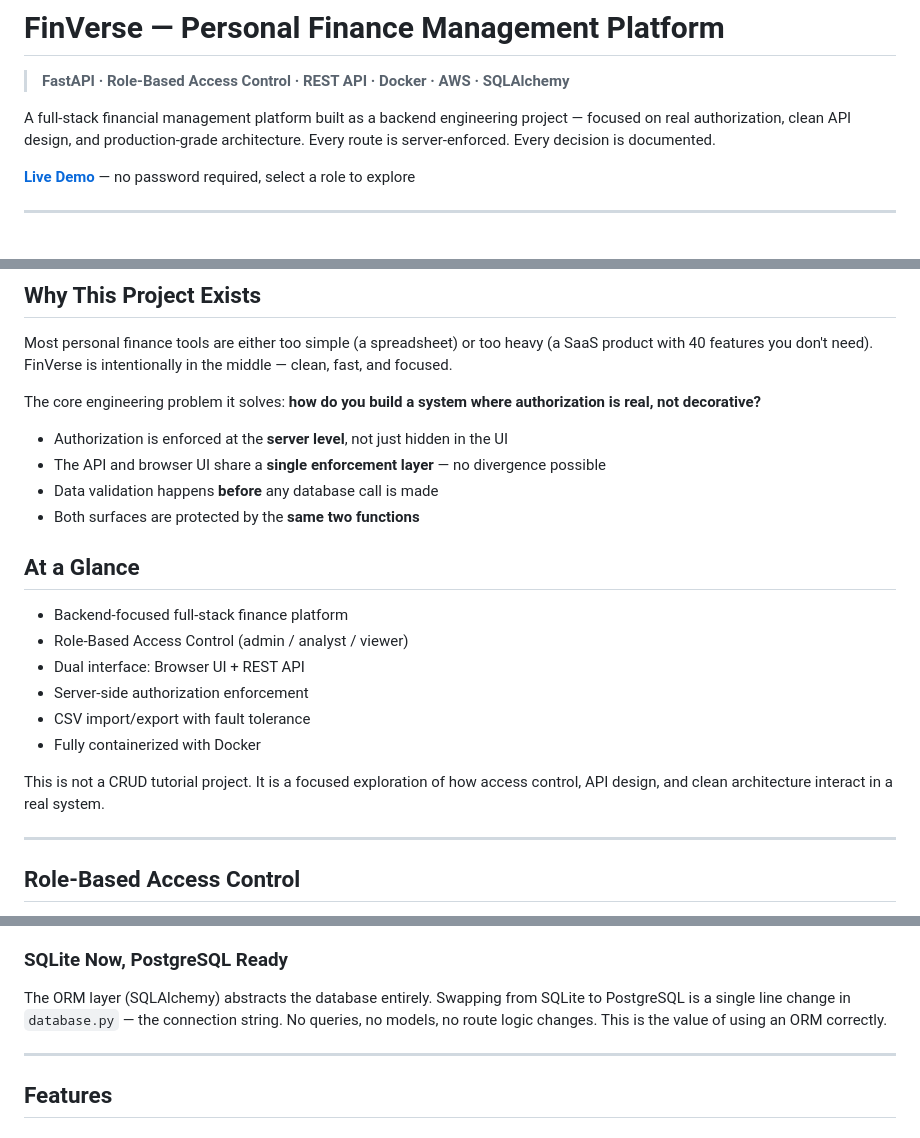
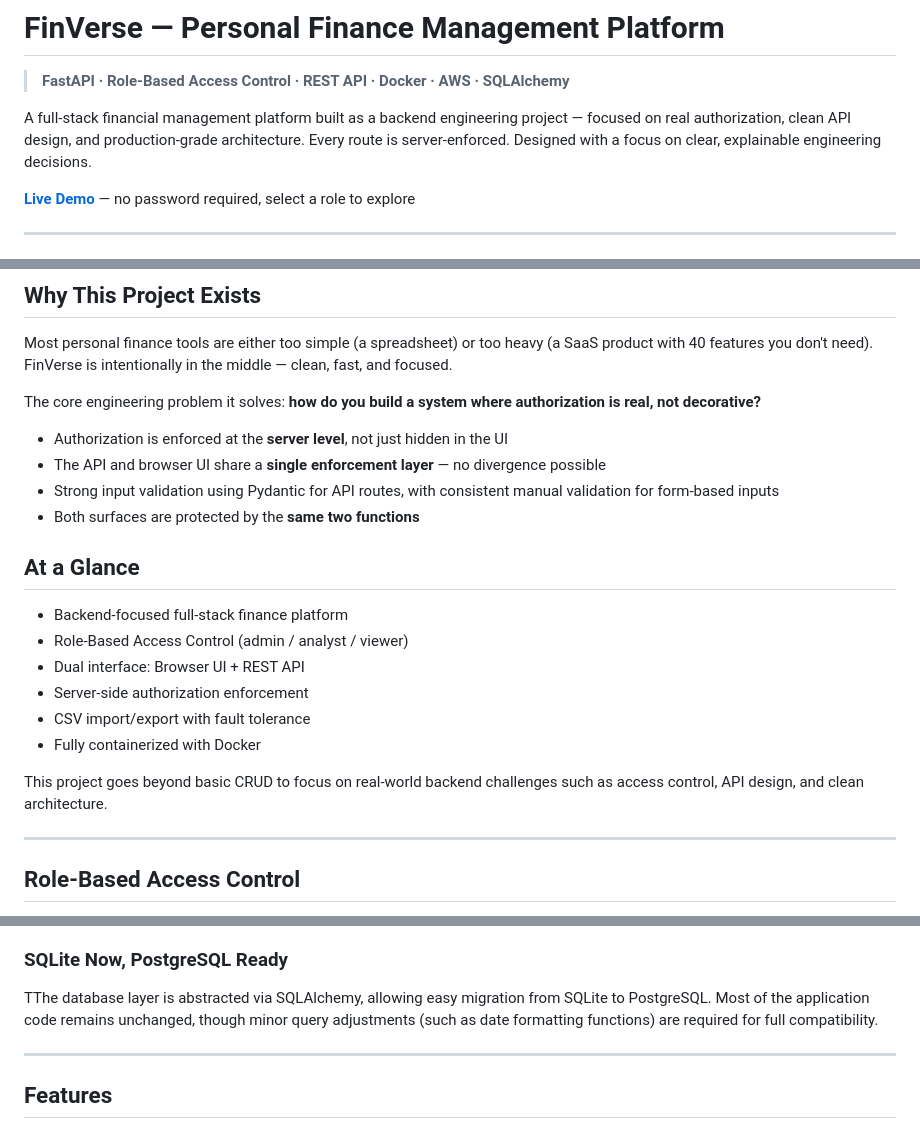
Before and after one commit to jaayysoni/FinVerse, a Markdown page: README.md, 3 parts joined by grey strips. Drawn GitHub-style.

Commit message:
Final README with updates and new screenshots
Updated project description and added screenshots for various views. Improved clarity on database migration and project purpose.

```diff
--- a/README.md
+++ b/README.md
@@ -2,7 +2,7 @@
 
 > **FastAPI · Role-Based Access Control · REST API · Docker · AWS · SQLAlchemy**
 
-A full-stack financial management platform built as a backend engineering project — focused on real authorization, clean API design, and production-grade architecture. Every route is server-enforced. Every decision is documented.
+A full-stack financial management platform built as a backend engineering project — focused on real authorization, clean API design, and production-grade architecture. Every route is server-enforced. Designed with a focus on clear, explainable engineering decisions.
 
 **[Live Demo](https://finverse.jayysoni.com)** — no password required, select a role to explore
 
@@ -54,7 +88,7 @@ The core engineering problem it solves: **how do you build a system where author
 
 - Authorization is enforced at the **server level**, not just hidden in the UI
 - The API and browser UI share a **single enforcement layer** — no divergence possible
-- Data validation happens **before** any database call is made
+- Strong input validation using Pydantic for API routes, with consistent manual validation for form-based inputs
 - Both surfaces are protected by the **same two functions**
 
 ## At a Glance
@@ -66,7 +100,7 @@ The core engineering problem it solves: **how do you build a system where author
 - CSV import/export with fault tolerance
 - Fully containerized with Docker
 
-This is not a CRUD tutorial project. It is a focused exploration of how access control, API design, and clean architecture interact in a real system.
+This project goes beyond basic CRUD to focus on real-world backend challenges such as access control, API design, and clean architecture.
 
 ---
 
@@ -178,7 +212,7 @@ A decorator-based permission system or middleware layer were both considered. Ex
 
 ### SQLite Now, PostgreSQL Ready
 
-The ORM layer (SQLAlchemy) abstracts the database entirely. Swapping from SQLite to PostgreSQL is a single line change in `database.py` — the connection string. No queries, no models, no route logic changes. This is the value of using an ORM correctly.
+TThe database layer is abstracted via SQLAlchemy, allowing easy migration from SQLite to PostgreSQL. Most of the application code remains unchanged, though minor query adjustments (such as date formatting functions) are required for full compatibility.
 
 ---
 
```
Also changed, not shown: other parts of README.md (+47 -13 lines).
